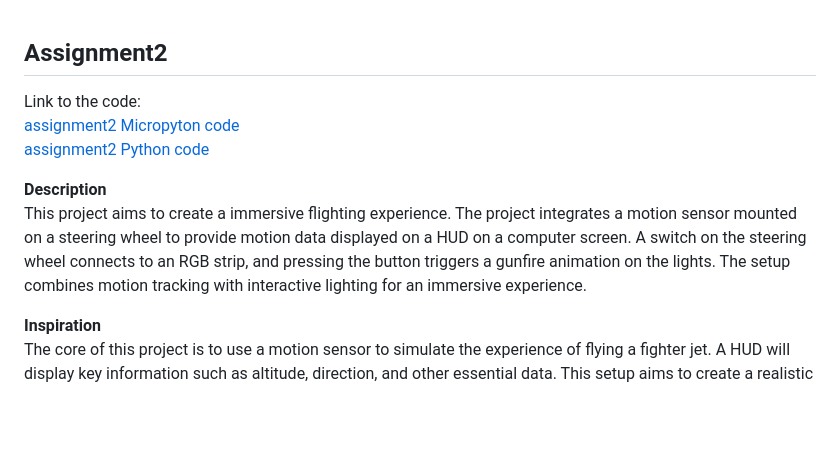
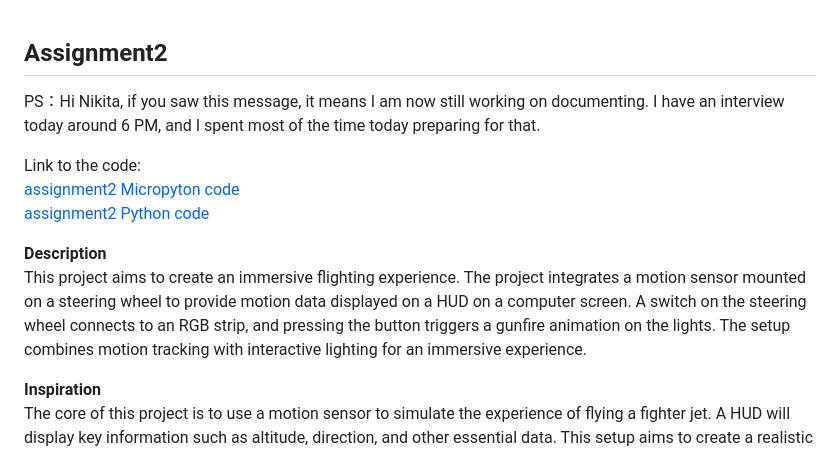
Before and after one commit to Keith975/IXD-256, a Markdown page: assignment2/readme.md, the part around the change printed below. Rendered like a GitHub page; blank space fills up the shorter version.

```diff
--- a/assignment2/readme.md
+++ b/assignment2/readme.md
@@ -1,11 +1,14 @@
 ## Assignment2
+
+PS：Hi Nikita, if you saw this message, it means I am now still working on documenting. I have an interview today around 6 PM, and I spent most of the time today preparing for that.
+
 Link to the code:
 [assignment2 Micropyton code](main.py)
 [assignment2 Python code](main.py)
 
 
 **Description**
-This project aims to create a immersive flighting experience. The project integrates a motion sensor mounted on a steering wheel to provide motion data displayed on a HUD on a computer screen. A switch on the steering wheel connects to an RGB strip, and pressing the button triggers a gunfire animation on the lights. The setup combines motion tracking with interactive lighting for an immersive experience.
+This project aims to create an immersive flighting experience. The project integrates a motion sensor mounted on a steering wheel to provide motion data displayed on a HUD on a computer screen. A switch on the steering wheel connects to an RGB strip, and pressing the button triggers a gunfire animation on the lights. The setup combines motion tracking with interactive lighting for an immersive experience.
 
 **Inspiration**
 The core of this project is to use a motion sensor to simulate the experience of flying a fighter jet. A HUD will display key information such as altitude, direction, and other essential data. This setup aims to create a realistic and immersive flight experience.
```
Also changed, not shown: other parts of assignment2/readme.md (+2 -2 lines).
